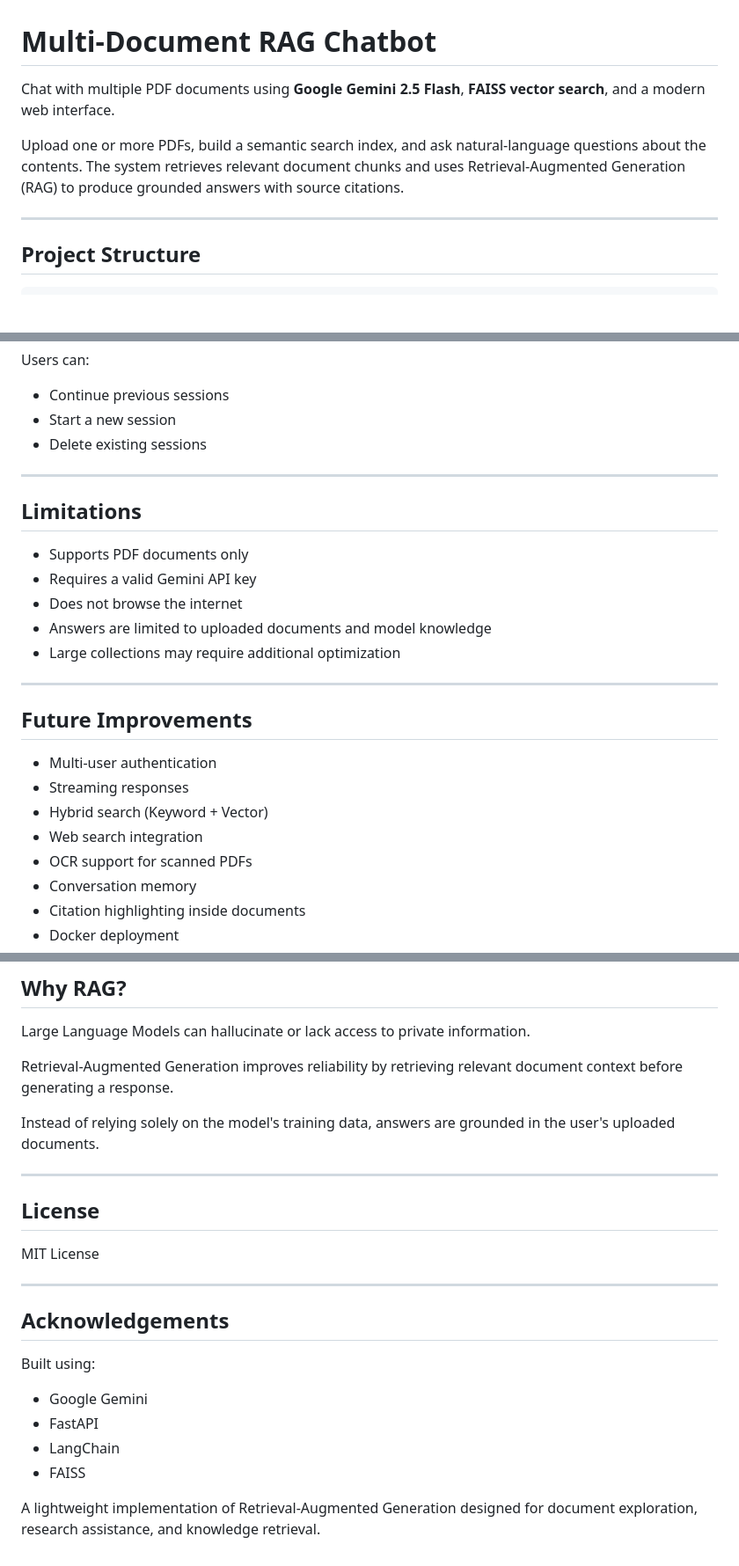
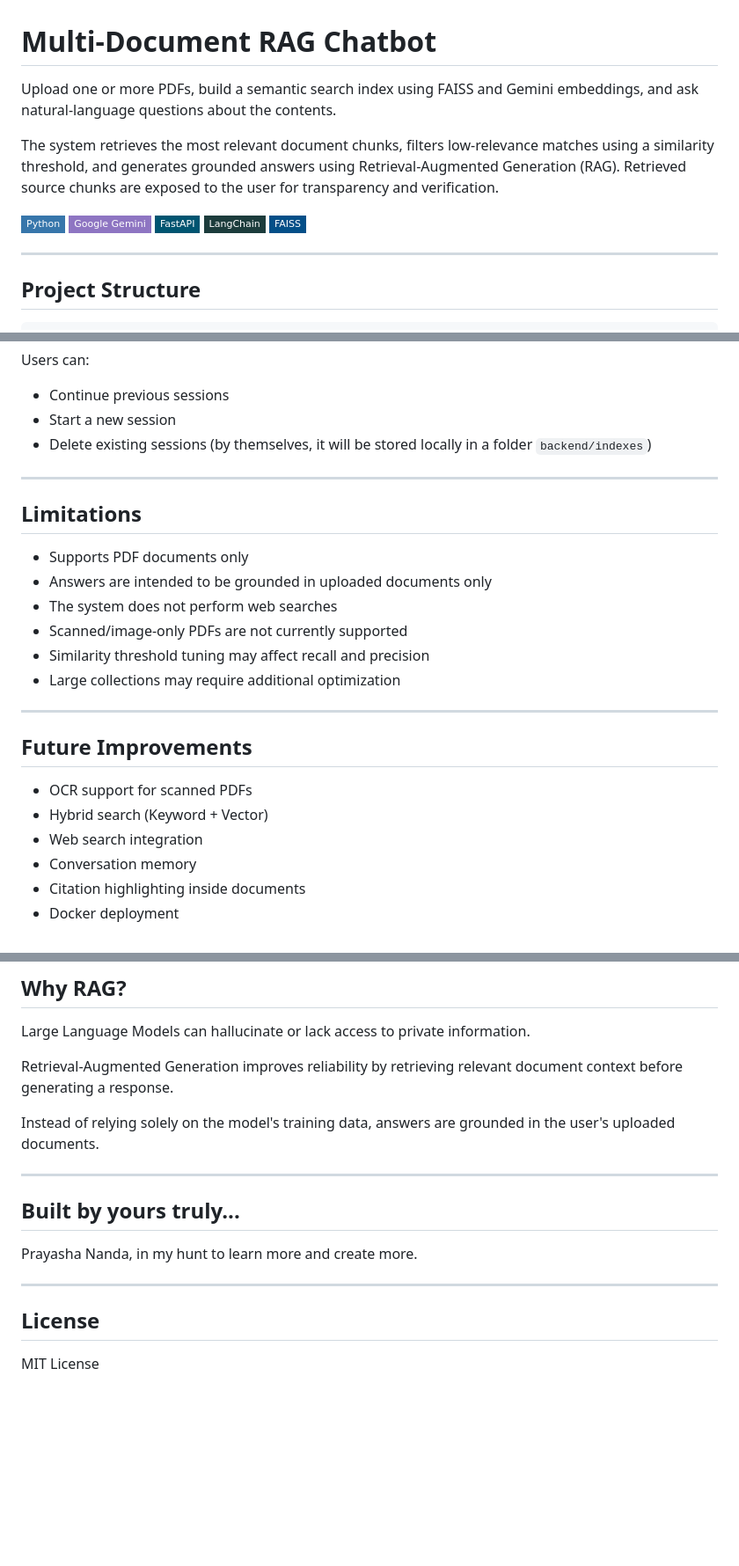
Before and after one commit to prayasha-nanda/Multi-Doc-RAG, a Markdown page: README.md, 3 parts joined by grey strips. Shown at 88% size. Drawn GitHub-style; badges without logos; blank space fills up the shorter version.

```diff
--- a/README.md
+++ b/README.md
@@ -1,8 +1,14 @@
 # Multi-Document RAG Chatbot
 
-Chat with multiple PDF documents using **Google Gemini 2.5 Flash**, **FAISS vector search**, and a modern web interface.
+Upload one or more PDFs, build a semantic search index using FAISS and Gemini embeddings, and ask natural-language questions about the contents.
 
-Upload one or more PDFs, build a semantic search index, and ask natural-language questions about the contents. The system retrieves relevant document chunks and uses Retrieval-Augmented Generation (RAG) to produce grounded answers with source citations.
+The system retrieves the most relevant document chunks, filters low-relevance matches using a similarity threshold, and generates grounded answers using Retrieval-Augmented Generation (RAG). Retrieved source chunks are exposed to the user for transparency and verification.
+
+![Python](https://img.shields.io/badge/Python-3776AB?style=flat-square&logo=python&logoColor=white)
+![Google Gemini](https://img.shields.io/badge/Google%20Gemini-8E75C2?style=flat-square&logo=googlegemini&logoColor=white)
+![FastAPI](https://img.shields.io/badge/FastAPI-005571?style=flat-square&logo=fastapi&logoColor=009688)
+![LangChain](https://img.shields.io/badge/LangChain-1C3C3C?style=flat-square&logo=langchain&logoColor=white)
+![FAISS](https://img.shields.io/badge/FAISS-044F88?style=flat-square&logo=meta&logoColor=white)
 
 ---
 
@@ -176,27 +248,26 @@ Users can:
 
 * Continue previous sessions
 * Start a new session
-* Delete existing sessions
+* Delete existing sessions (by themselves, it will be stored locally in a folder `backend/indexes`)
 
 ---
 
 ## Limitations
 
 * Supports PDF documents only
-* Requires a valid Gemini API key
-* Does not browse the internet
-* Answers are limited to uploaded documents and model knowledge
+* Answers are intended to be grounded in uploaded documents only
+* The system does not perform web searches
+* Scanned/image-only PDFs are not currently supported
+* Similarity threshold tuning may affect recall and precision
 * Large collections may require additional optimization
 
 ---
 
 ## Future Improvements
 
-* Multi-user authentication
-* Streaming responses
+* OCR support for scanned PDFs
 * Hybrid search (Keyword + Vector)
 * Web search integration
-* OCR support for scanned PDFs
 * Conversation memory
 * Citation highlighting inside documents
 * Docker deployment
@@ -213,20 +284,12 @@ Retrieval-Augmented Generation improves reliability by retrieving relevant docum
 Instead of relying solely on the model's training data, answers are grounded in the user's uploaded documents.
 
 ---
+## Built by yours truly...
+
+Prayasha Nanda, in my hunt to learn more and create more.
+
+---
 
 ## License
 
 MIT License
-
----
-
-## Acknowledgements
-
-Built using:
-
-* Google Gemini
-* FastAPI
-* LangChain
-* FAISS
-
-A lightweight implementation of Retrieval-Augmented Generation designed for document exploration, research assistance, and knowledge retrieval.
```
Also changed, not shown: other parts of README.md (+73 -7 lines).
